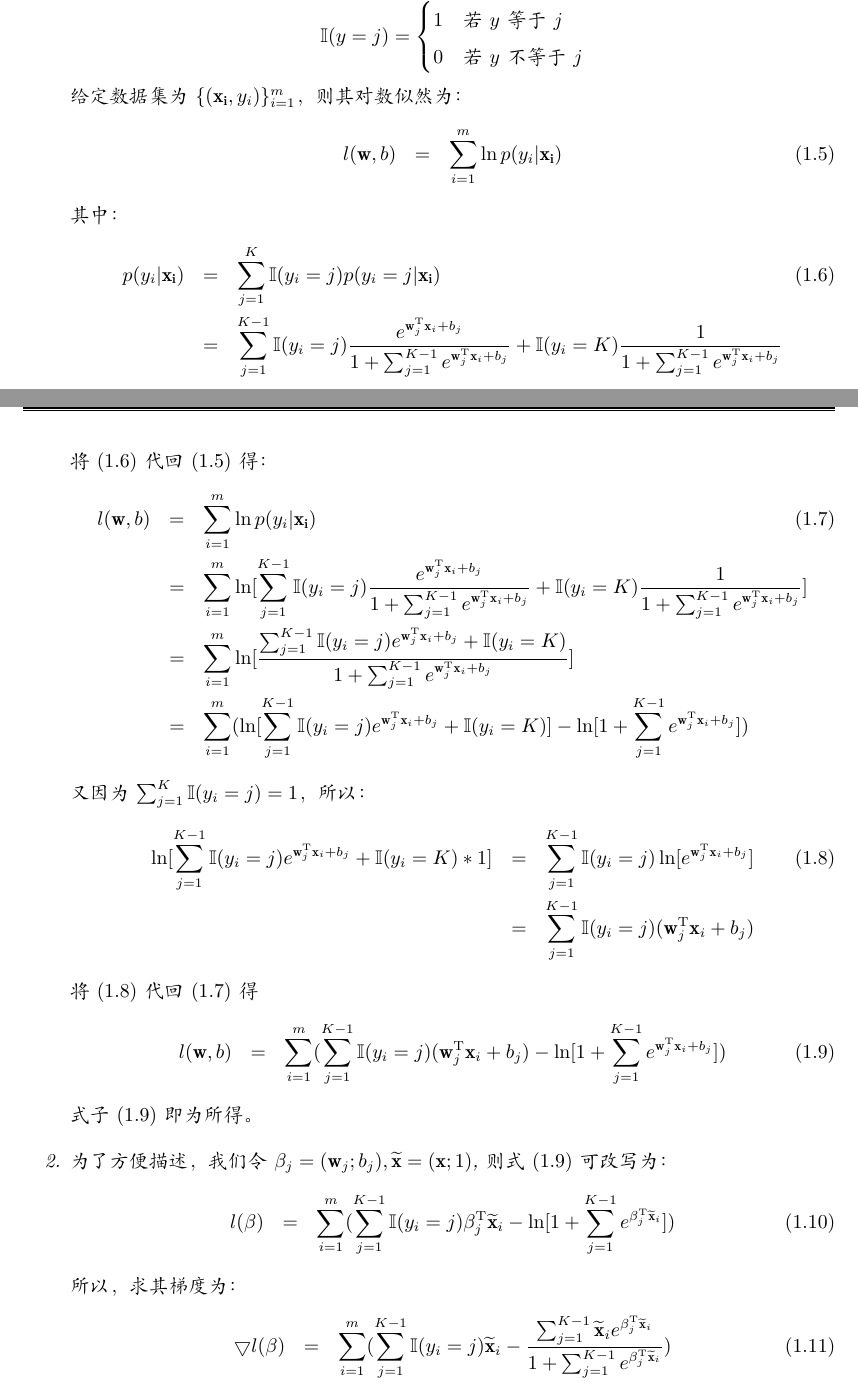
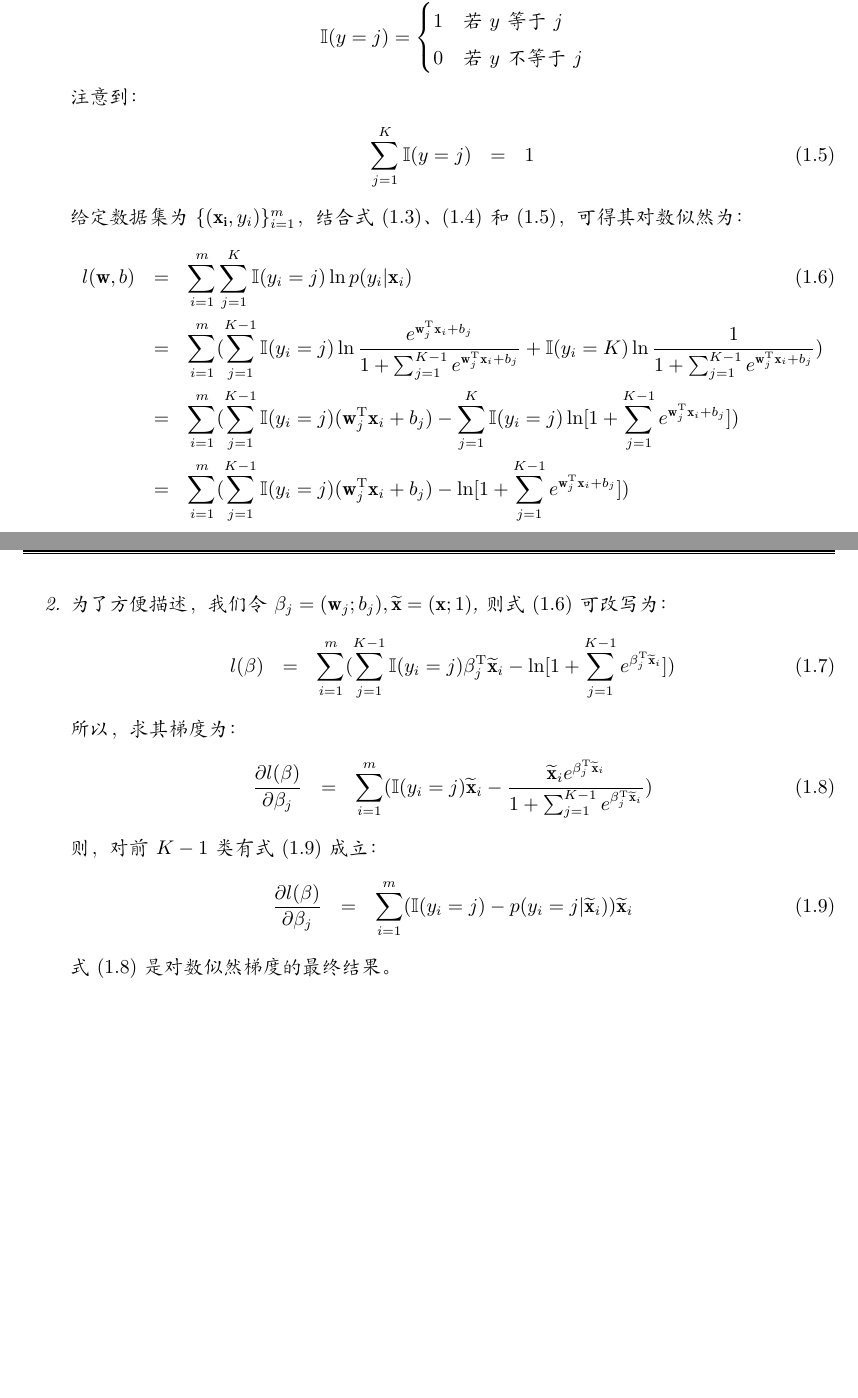
Before and after one commit to njucjc/MachineLearning, a LaTeX problem sheet (Assignment1/mf1833004_1_v1.tex): two parts of pages 2 and 3 of 8, joined at a grey line, cut so that both start at the same text, the shorter picture padded with empty space. Compiled offline with XeLaTeX.

Commit message:
Update 1.1 and 1.2

```diff
--- a/Assignment1/mf1833004_1_v1.tex
+++ b/Assignment1/mf1833004_1_v1.tex
@@ -149,40 +149,31 @@ $$\mathbb{I}(y=j)=
 		1& \text{若$y$等于$j$}\\
 		0& \text{若$y$不等于$j$}
 		\end{cases}$$
-		给定数据集为$\{(\mathbf{x_i}, y_i)\}_{i=1}^m$，则其对数似然为：
+		注意到：
 		\begin{eqnarray}
-			l(\mathbf{w}, b) &=& \sum_{i=1}^m\ln p(y_i|\mathbf{x_i})
+			 \sum_{j=1}^{K}\mathbb{I}(y=j)&=&1
 		\end{eqnarray}
-		其中：
+		给定数据集为$\{(\mathbf{x_i}, y_i)\}_{i=1}^m$，结合式$(1.3)$、$(1.4)$和$(1.5)$，可得其对数似然为：
 		\begin{eqnarray}
-			p(y_i|\mathbf{x_i})&=&\sum_{j=1}^K\mathbb{I}(y_i=j)p(y_i=j|\mathbf{x_i})\\
-			&=&\sum_{j=1}^{K-1}\mathbb{I}(y_i = j)\frac{e^{\mathbf{w}_j^\mathrm{T}\mathbf{x}_i+b_j}}{1+\sum_{j=1}^{K-1}e^{\mathbf{w}_j^\mathrm{T}\mathbf{x}_i+b_j}}+\mathbb{I}(y_i = K)\frac{1}{1+\sum_{j=1}^{K-1}e^{\mathbf{w}_j^\mathrm{T}\mathbf{x}_i+b_j}}\nonumber
+			l(\mathbf{w}, b) &=& \sum_{i=1}^m\sum_{j=1}^K\mathbb{I}(y_i=j)\ln p(y_i|\mathbf{x}_i)\\
+			&=&\sum_{i=1}^m(\sum_{j=1}^{K-1}\mathbb{I}(y_i=j)\ln\frac{e^{\mathbf{w}_j^\mathrm{T}\mathbf{x}_i+b_j}}{1+\sum_{j=1}^{K-1}e^{\mathbf{w}_j^\mathrm{T}\mathbf{x}_i+b_j}}+\mathbb{I}(y_i=K)\ln\frac{1}{1+\sum_{j=1}^{K-1}e^{\mathbf{w}_j^\mathrm{T}\mathbf{x}_i+b_j}})\nonumber\\
+			&=&\sum_{i=1}^m(\sum_{j=1}^{K-1}\mathbb{I}(y_i=j)(\mathbf{w}_j^\mathrm{T}\mathbf{x}_i+b_j)-\sum_{j=1}^K\mathbb{I}(y_i=j)\ln[1+\sum_{j=1}^{K-1}e^{\mathbf{w}_j^\mathrm{T}\mathbf{x}_i+b_j}])\nonumber\\
+			&=&\sum_{i=1}^m(\sum_{j=1}^{K-1}\mathbb{I}(y_i=j)(\mathbf{w}_j^\mathrm{T}\mathbf{x}_i+b_j)-\ln[1+\sum_{j=1}^{K-1}e^{\mathbf{w}_j^\mathrm{T}\mathbf{x}_i+b_j}])\nonumber
 		\end{eqnarray}
-		将$(1.6)$代回$(1.5)$得：
-		\begin{eqnarray}
-			l(\mathbf{w}, b) &=& \sum_{i=1}^m\ln p(y_i|\mathbf{x_i})\\
-			&=&\sum_{i=1}^m\ln[\sum_{j=1}^{K-1}\mathbb{I}(y_i=j)\frac{e^{\mathbf{w}_j^\mathrm{T}\mathbf{x}_i+b_j}}{1+\sum_{j=1}^{K-1}e^{\mathbf{w}_j^\mathrm{T}\mathbf{x}_i+b_j}}+\mathbb{I}(y_i=K)\frac{1}{1+\sum_{j=1}^{K-1}e^{\mathbf{w}_j^\mathrm{T}\mathbf{x}_i+b_j}}]\nonumber\\
-			&=&\sum_{i=1}^m\ln[\frac{\sum_{j=1}^{K-1}\mathbb{I}(y_i=j)e^{\mathbf{w}_j^\mathrm{T}\mathbf{x}_i+b_j}+\mathbb{I}(y_i=K)}{1+\sum_{j=1}^{K-1}e^{\mathbf{w}_j^\mathrm{T}\mathbf{x}_i+b_j}}]\nonumber\\
-			&=&\sum_{i=1}^m(\ln[\sum_{j=1}^{K-1}\mathbb{I}(y_i=j)e^{\mathbf{w}_j^\mathrm{T}\mathbf{x}_i+b_j}+\mathbb{I}(y_i=K)]-\ln[1+\sum_{j=1}^{K-1}e^{\mathbf{w}_j^\mathrm{T}\mathbf{x}_i+b_j}])\nonumber
-		\end{eqnarray}
-		又因为$\sum_{j=1}^K\mathbb{I}(y_i=j)=1$，所以：
-		\begin{eqnarray}
-			\ln[\sum_{j=1}^{K-1}\mathbb{I}(y_i=j)e^{\mathbf{w}_j^\mathrm{T}\mathbf{x}_i+b_j}+\mathbb{I}(y_i=K)*1]&=&\sum_{j=1}^{K-1}\mathbb{I}(y_i=j)\ln[e^{\mathbf{w}_j^\mathrm{T}\mathbf{x}_i+b_j}]\\
-			&=&\sum_{j=1}^{K-1}\mathbb{I}(y_i=j)(\mathbf{w}_j^\mathrm{T}\mathbf{x}_i+b_j)\nonumber
-		\end{eqnarray}
-		将$(1.8)$代回$(1.7)$得
-		\begin{eqnarray}
-			l(\mathbf{w}, b) &=& \sum_{i=1}^m(\sum_{j=1}^{K-1}\mathbb{I}(y_i=j)(\mathbf{w}_j^\mathrm{T}\mathbf{x}_i+b_j)-\ln[1+\sum_{j=1}^{K-1}e^{\mathbf{w}_j^\mathrm{T}\mathbf{x}_i+b_j}])
-		\end{eqnarray}
-		式子$(1.9)$即为所得。
-	\item 为了方便描述，我们令$\beta_j=(\mathbf{w}_j;b_j),\widetilde{\mathbf{x}}=(\mathbf{x};1)$,则式$(1.9)$可改写为：
+		式$(1.6)$即为对数似然的最终结果。
+	\item 为了方便描述，我们令$\beta_j=(\mathbf{w}_j;b_j),\widetilde{\mathbf{x}}=(\mathbf{x};1)$,则式$(1.6)$可改写为：
 	\begin{eqnarray}
 		l(\beta) &=& \sum_{i=1}^m(\sum_{j=1}^{K-1}\mathbb{I}(y_i=j)\beta_j^\mathrm{T}\widetilde{\mathbf{x}}_i-\ln[1+\sum_{j=1}^{K-1}e^{\beta_j^\mathrm{T}\widetilde{\mathbf{x}}_i}])
 	\end{eqnarray}
 	所以，求其梯度为：
 	\begin{eqnarray}
-		\bigtriangledown l(\beta) &=& \sum_{i=1}^m(\sum_{j=1}^{K-1}\mathbb{I}(y_i=j)\widetilde{\mathbf{x}}_i-\frac{\sum_{j=1}^{K-1}\widetilde{\mathbf{x}}_i e^{\beta_j^\mathrm{T}\widetilde{\mathbf{x}}_i}}{1+\sum_{j=1}^{K-1}e^{\beta_j^\mathrm{T}\widetilde{\mathbf{x}}_i}})
+		\frac{\partial l(\beta)}{\partial\beta_j} &=& \sum_{i=1}^m(\mathbb{I}(y_i=j)\widetilde{\mathbf{x}}_i-\frac{\widetilde{\mathbf{x}}_i e^{\beta_j^\mathrm{T}\widetilde{\mathbf{x}}_i}}{1+\sum_{j=1}^{K-1}e^{\beta_j^\mathrm{T}\widetilde{\mathbf{x}}_i}})
 	\end{eqnarray}
+	则，对前$K-1$类有式$(1.9)$成立：
+	\begin{eqnarray}
+		\frac{\partial l(\beta)}{\partial\beta_j} &=& \sum_{i=1}^m(\mathbb{I}(y_i=j)-p(y_i=j|\widetilde{\mathbf{x}}_i))\widetilde{\mathbf{x}}_i
+	\end{eqnarray}
+	式$(1.8)$是对数似然梯度的最终结果。
 
 \end{enumerate}
 \end{solution}
```
Also changed, not shown: Assignment1/mf1833004_1_v1.tex (2 more changed lines).
